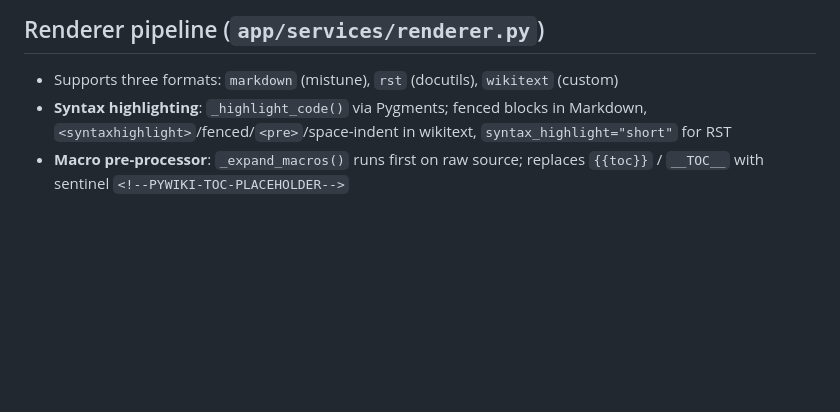
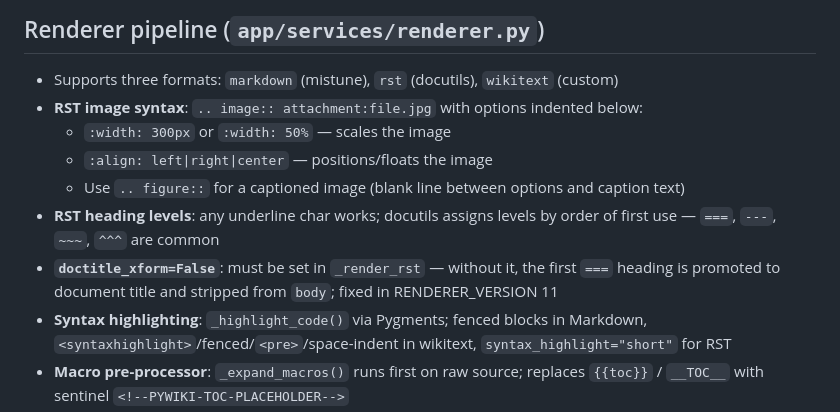
Before and after one commit to peterlharding/pywiki, a Markdown page: SKILLS.md, the part around the change. Drawn GitHub-style; blank space fills up the shorter version.

Commit message:
docs: add RST image scaling/alignment syntax and doctitle_xform gotcha to SKILLS.md

```diff
--- a/SKILLS.md
+++ b/SKILLS.md
@@ -44,6 +44,12 @@ wsl.exe -e bash -c "cd /mnt/c/src/projects/pywiki && make test"
 
 ## Renderer pipeline (`app/services/renderer.py`)
 - Supports three formats: `markdown` (mistune), `rst` (docutils), `wikitext` (custom)
+- **RST image syntax**: `.. image:: attachment:file.jpg` with options indented below:
+  - `:width: 300px` or `:width: 50%` — scales the image
+  - `:align: left|right|center` — positions/floats the image
+  - Use `.. figure::` for a captioned image (blank line between options and caption text)
+- **RST heading levels**: any underline char works; docutils assigns levels by order of first use — `===`, `---`, `~~~`, `^^^` are common
+- **`doctitle_xform=False`**: must be set in `_render_rst` — without it, the first `===` heading is promoted to document title and stripped from `body`; fixed in RENDERER_VERSION 11
 - **Syntax highlighting**: `_highlight_code()` via Pygments; fenced blocks in Markdown, `<syntaxhighlight>`/fenced/`<pre>`/space-indent in wikitext, `syntax_highlight="short"` for RST
 - **Macro pre-processor**: `_expand_macros()` runs first on raw source; replaces `{{toc}}` / `__TOC__` with sentinel `<!--PYWIKI-TOC-PLACEHOLDER-->`
 - **TOC**: opt-in via `{{toc}}` or `__TOC__` macro — heading `id=` attributes are always added; `<div class="toc">` only injected at sentinel position; `TOC_MIN_HEADINGS` retained for import compat only
```
